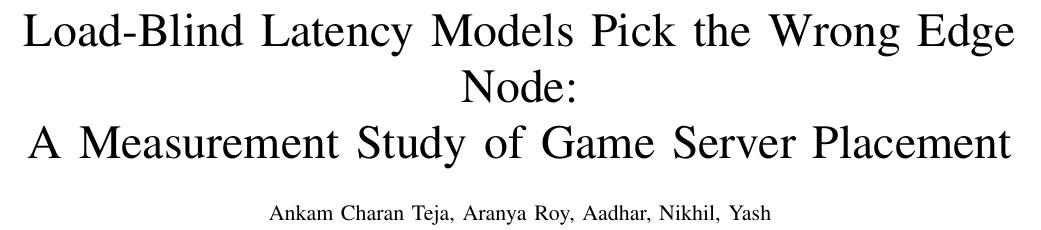
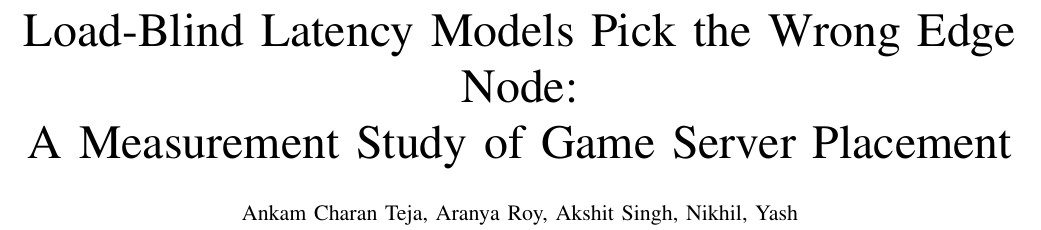
Before and after one commit to ankamteja/latency-aware-edge-game-placement, a LaTeX paper (report/main.tex): part of page 1 of 4, cut so that both start at the same text. Compiled offline with pdfLaTeX.

Commit message:
docs: author line with Akshit Singh's registered name

```diff
--- a/report/main.tex
+++ b/report/main.tex
@@ -12,7 +12,7 @@
 A Measurement Study of Game Server Placement}
 
 % TODO: full registered names of all five authors, same order as agreed.
-\author{\IEEEauthorblockN{Ankam Charan Teja, Aranya Roy, Aadhar, Nikhil, Yash}}
+\author{\IEEEauthorblockN{Ankam Charan Teja, Aranya Roy, Akshit Singh, Nikhil, Yash}}
 
 \maketitle
 
```
Also changed, not shown: report/main.pdf.
